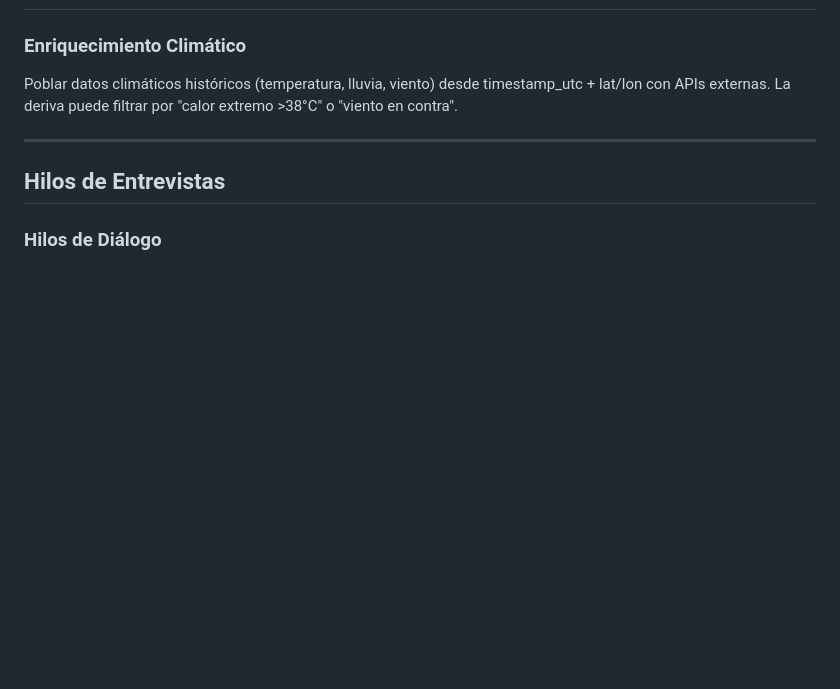
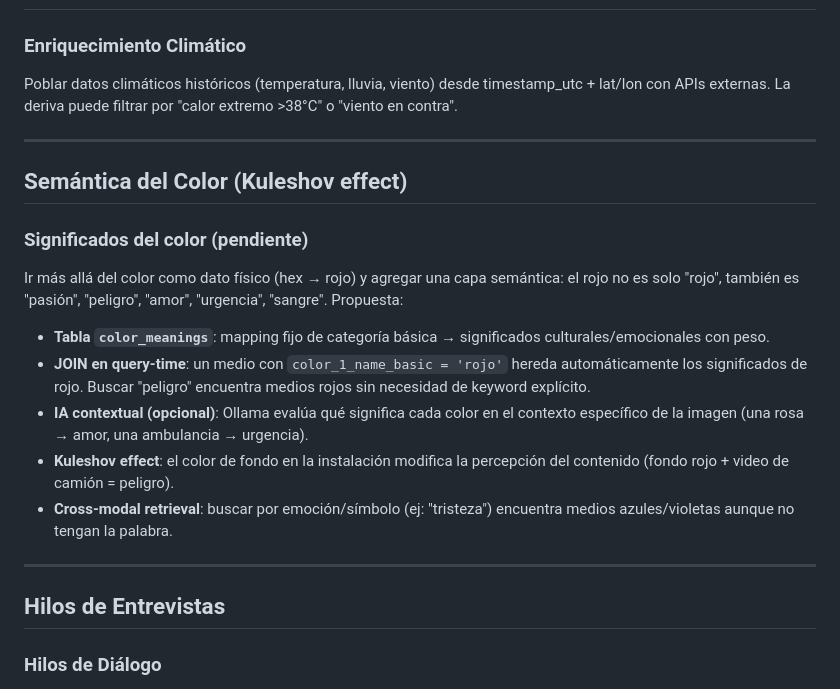
Before and after one commit to cheperico/flujos, a Markdown page: docs/ideas_externas.md, the part around the change. GitHub-like rendering; blank space fills up the shorter version.

Commit message:
doc: idea de semantica del color registrada en ideas_externas.md
Concepto de capa semantica sobre colores (Kuleshov effect):
tabla de significados, JOIN en query-time, IA contextual,
cross-modal retrieval.

```diff
--- a/docs/ideas_externas.md
+++ b/docs/ideas_externas.md
@@ -133,6 +133,27 @@ timestamp_utc + lat/lon con APIs externas. La deriva puede filtrar por
 
 ---
 
+## Semántica del Color (Kuleshov effect)
+
+### Significados del color (pendiente)
+Ir más allá del color como dato físico (hex → rojo) y agregar una capa
+semántica: el rojo no es solo "rojo", también es "pasión", "peligro", "amor",
+"urgencia", "sangre". Propuesta:
+
+- **Tabla `color_meanings`**: mapping fijo de categoría básica → significados
+  culturales/emocionales con peso.
+- **JOIN en query-time**: un medio con `color_1_name_basic = 'rojo'` hereda
+  automáticamente los significados de rojo. Buscar "peligro" encuentra medios
+  rojos sin necesidad de keyword explícito.
+- **IA contextual (opcional)**: Ollama evalúa qué significa cada color en el
+  contexto específico de la imagen (una rosa → amor, una ambulancia → urgencia).
+- **Kuleshov effect**: el color de fondo en la instalación modifica la
+  percepción del contenido (fondo rojo + video de camión = peligro).
+- **Cross-modal retrieval**: buscar por emoción/símbolo (ej: "tristeza")
+  encuentra medios azules/violetas aunque no tengan la palabra.
+
+---
+
 ## Hilos de Entrevistas
 
 ### Hilos de Diálogo
```
